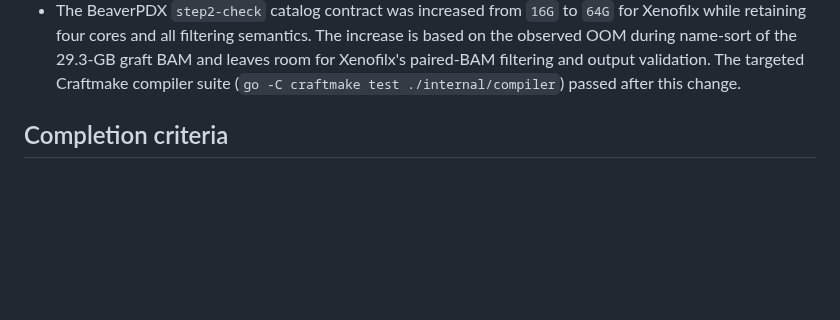
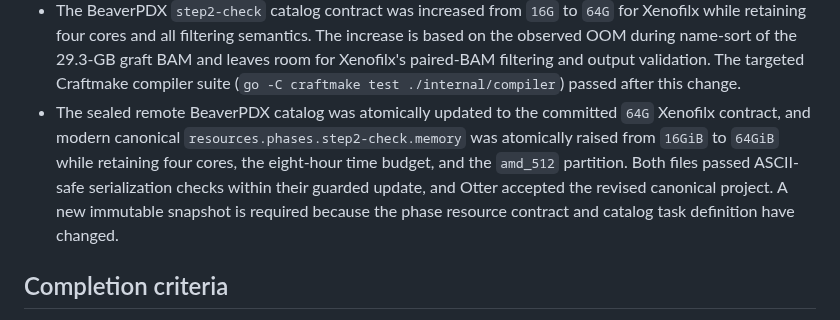
Before and after one commit to rainoffallingstar/otter-release, a Markdown page: docs/notes/2026-08-16-gate6-bs-pdx-craftmake-execution.md, the part around the change. GitHub-like rendering; blank space fills up the shorter version.

Commit message:
docs: record Xenofilx memory recovery deployment

```diff
--- a/docs/notes/2026-08-16-gate6-bs-pdx-craftmake-execution.md
+++ b/docs/notes/2026-08-16-gate6-bs-pdx-craftmake-execution.md
@@ -404,6 +404,14 @@ compatibility path.
   graft BAM and leaves room for Xenofilx's paired-BAM filtering and output
   validation. The targeted Craftmake compiler suite
   (`go -C craftmake test ./internal/compiler`) passed after this change.
+- The sealed remote BeaverPDX catalog was atomically updated to the committed
+  `64G` Xenofilx contract, and modern canonical
+  `resources.phases.step2-check.memory` was atomically raised from `16GiB` to
+  `64GiB` while retaining four cores, the eight-hour time budget, and the
+  `amd_512` partition. Both files passed ASCII-safe serialization checks within
+  their guarded update, and Otter accepted the revised canonical project. A new
+  immutable snapshot is required because the phase resource contract and
+  catalog task definition have changed.
 
 ## Completion criteria
 
```
